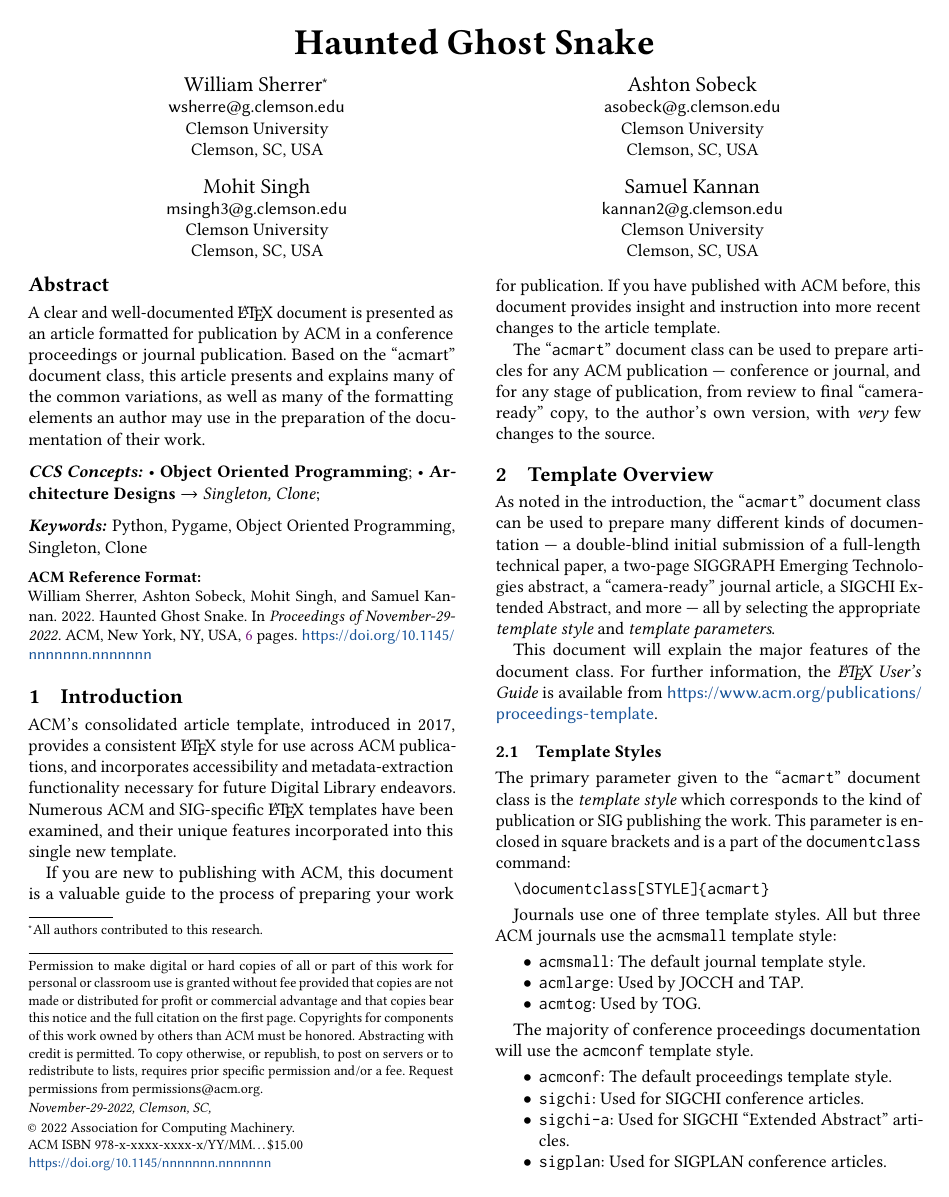
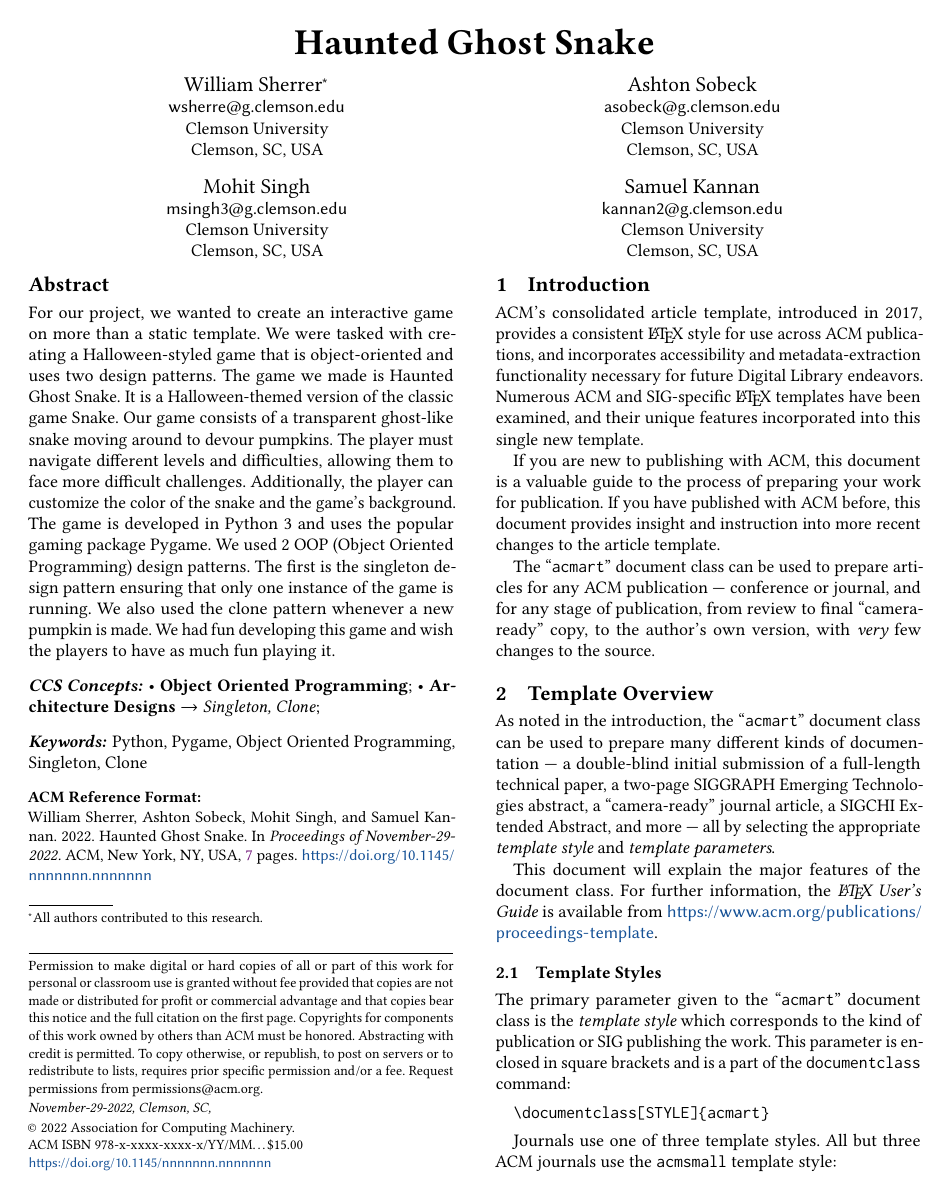
Before and after one commit to ashsobeck/8700Game, a LaTeX paper (Latex Folder/Final_Paper.tex): page 1 of 6 before the commit and page 1 of 7 after it. Compiled offline with pdfLaTeX.

Commit message:
Abstract

```diff
--- a/Latex Folder/Final_Paper.tex
+++ b/Latex Folder/Final_Paper.tex
@@ -107,12 +107,7 @@
 %% The abstract is a short summary of the work to be presented in the
 %% article.
 \begin{abstract}
-  A clear and well-documented \LaTeX\ document is presented as an
-  article formatted for publication by ACM in a conference proceedings
-  or journal publication. Based on the ``acmart'' document class, this
-  article presents and explains many of the common variations, as well
-  as many of the formatting elements an author may use in the
-  preparation of the documentation of their work.
+  For our project, we wanted to create an interactive game on more than a static template. We were tasked with creating a Halloween-styled game that is object-oriented and uses two design patterns. The game we made is Haunted Ghost Snake. It is a Halloween-themed version of the classic game Snake. Our game consists of a transparent ghost-like snake moving around to devour pumpkins. The player must navigate different levels and difficulties, allowing them to face more difficult challenges. Additionally, the player can customize the color of the snake and the game's background. The game is developed in Python 3 and uses the popular gaming package Pygame. We used 2 OOP (Object Oriented Programming) design patterns. The first is the singleton design pattern ensuring that only one instance of the game is running. We also used the clone pattern whenever a new pumpkin is made. We had fun developing this game and wish the players to have as much fun playing it.
 \end{abstract}
 
 %%
```
Also changed, not shown: Latex Folder/Final_Paper.pdf, 2 other files.
